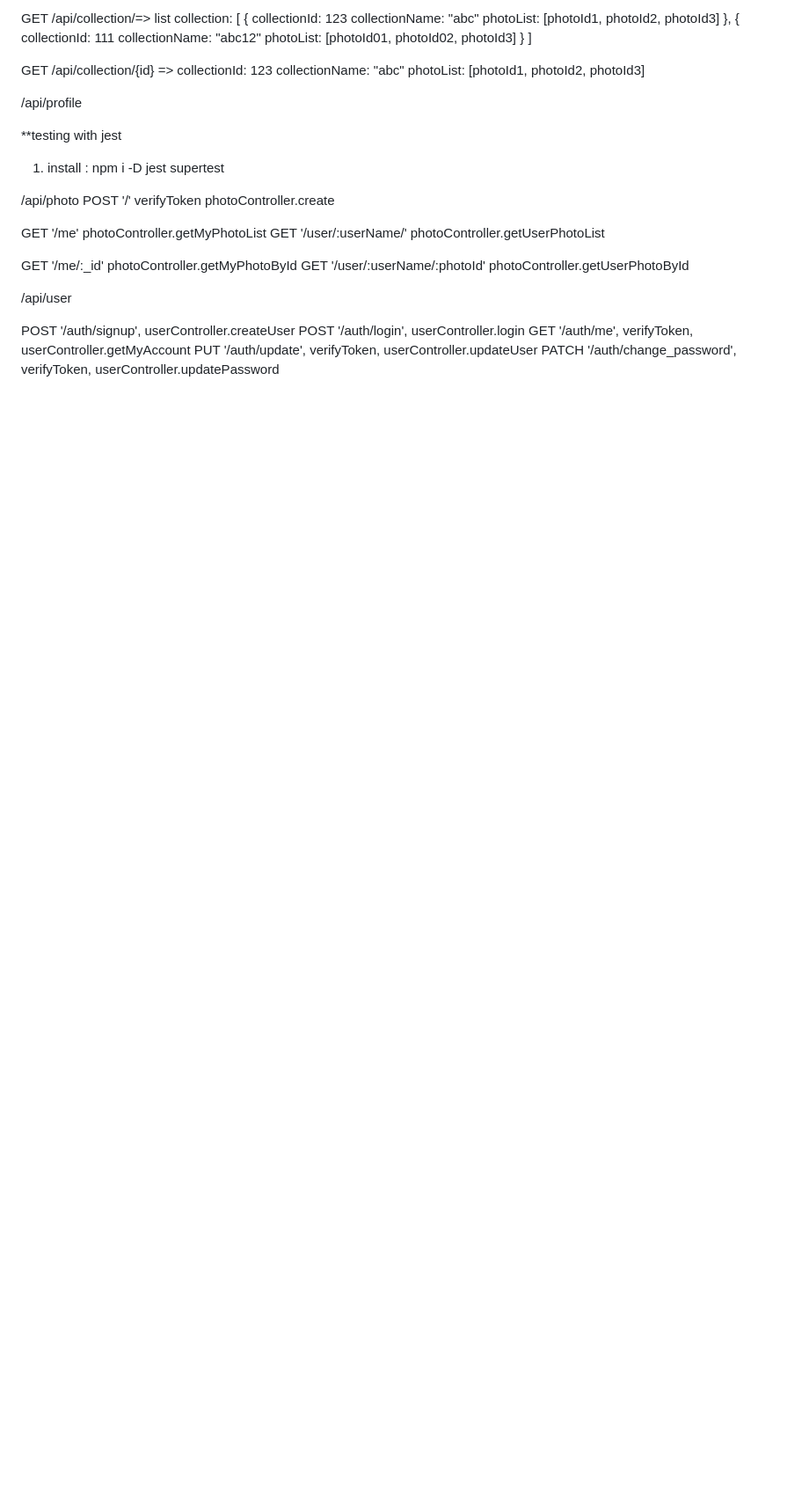
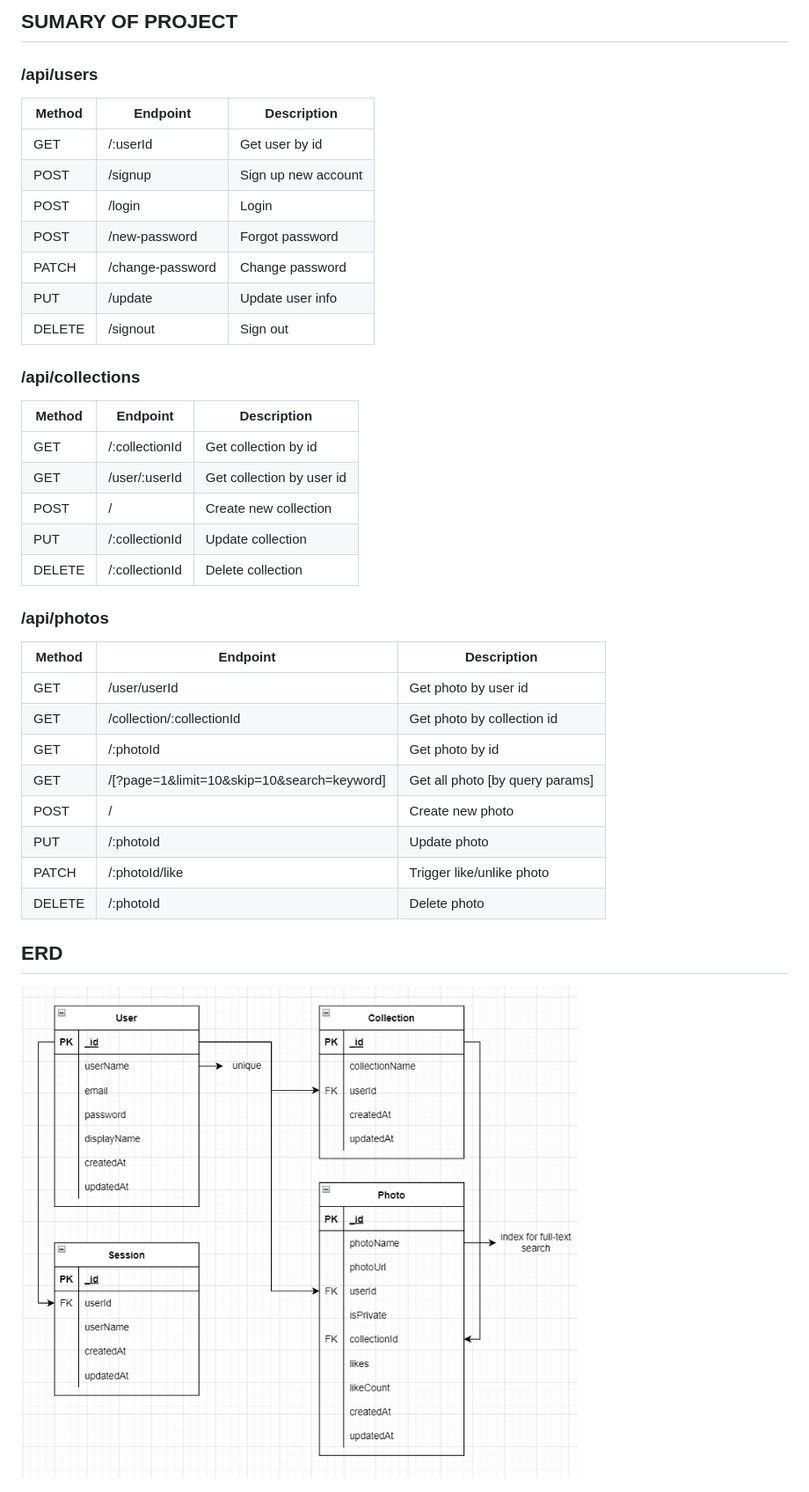
Before and after one commit to Avocado0595/photoURL.api, a Markdown page: README.md, the part around the change printed below. Shown: that part at 88% size. Drawn GitHub-style; pictures changed too: ERD.png (added); blank space fills up the shorter version.

Commit message:
fix slug name, add docs

```diff
--- a/README.md
+++ b/README.md
@@ -1,41 +1,41 @@
-GET /api/collection/=> list collection:
-[
-    {
-        collectionId: 123
-        collectionName: "abc"
-        photoList: [photoId1, photoId2, photoId3]
-    },
-    {
-        collectionId: 111
-        collectionName: "abc12"
-        photoList: [photoId01, photoId02, photoId3]
-    }
-]
+## SUMARY OF PROJECT
 
-GET /api/collection/{id}
-=> collectionId: 123
-   collectionName: "abc"
-   photoList: [photoId1, photoId2, photoId3]
+### /api/users
 
-/api/profile
+| Method | Endpoint         | Description         |
+|--------|------------------|---------------------|
+| GET    | /:userId         | Get user by id      |
+| POST   | /signup          | Sign up new account |
+| POST   | /login           | Login               |
+| POST   | /new-password    | Forgot password     |
+| PATCH  | /change-password | Change password     |
+| PUT    | /update          | Update user info    |
+| DELETE | /signout         | Sign out            |
 
- **testing with jest
- 1. install : npm i -D jest supertest
+### /api/collections
 
-/api/photo
-POST  '/'                           verifyToken photoController.create
+| Method | Endpoint        | Description               |
+|--------|-----------------|---------------------------|
+| GET    | /:collectionId  | Get collection by id      |
+| GET    | /user/:userId   | Get collection by user id |
+| POST   | /               | Create new collection     |
+| PUT    | /:collectionId  | Update collection         |
+| DELETE | /:collectionId  | Delete collection         |
 
-GET  '/me'                          photoController.getMyPhotoList
-GET  '/user/:userName/'             photoController.getUserPhotoList
 
-GET  '/me/:_id'                     photoController.getMyPhotoById
-GET  '/user/:userName/:photoId'     photoController.getUserPhotoById
+### /api/photos
+| Method | Endpoint                                   | Description                      |
+|--------|--------------------------------------------|----------------------------------|
+| GET    | /user/userId                               | Get photo by user id             |
+| GET    | /collection/:collectionId                  | Get photo by collection id       |
+| GET    | /:photoId                                  | Get photo by id                  |
+| GET    | /[?page=1&limit=10&skip=10&search=keyword] | Get all photo  [by query params] |
+| POST   | /                                          | Create new photo                 |
+| PUT    | /:photoId                                  | Update photo                     |
+| PATCH  | /:photoId/like                             | Trigger like/unlike photo        |
+| DELETE | /:photoId                                  | Delete photo                     |
 
-/api/user
+## ERD
 
-POST    '/auth/signup',             userController.createUser
-POST    '/auth/login',              userController.login
-GET     '/auth/me',                 verifyToken, userController.getMyAccount
-PUT     '/auth/update',             verifyToken, userController.updateUser
-PATCH   '/auth/change_password',    verifyToken, userController.updatePassword
+![erd](./ERD.png)
 
```
Also changed, not shown: other parts of README.md (+20 -6 lines), 4 other files.
